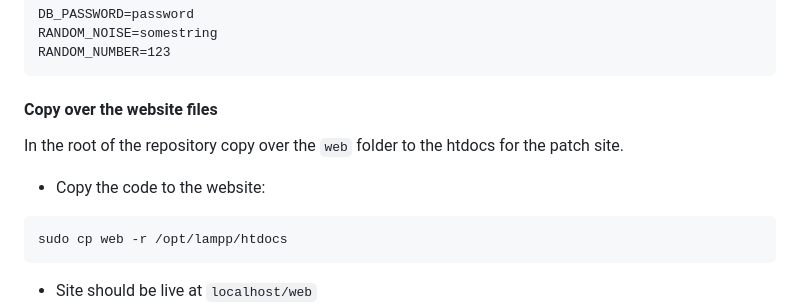
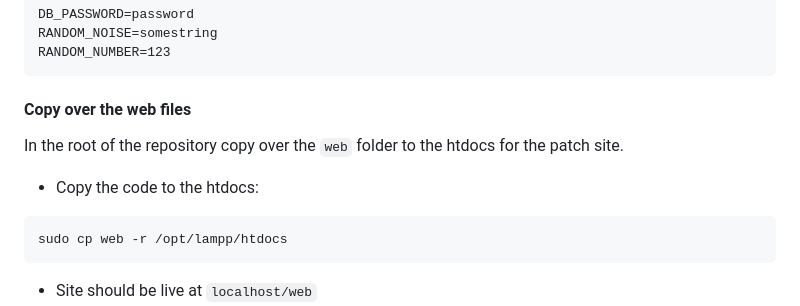
Before and after one commit to Yorzaren/authentication-system-leak-detection, a Markdown page: README.md, the part around one of its changes. Drawn GitHub-style.

````diff
--- a/README.md
+++ b/README.md
@@ -122,10 +122,10 @@ RANDOM_NOISE=somestring
 RANDOM_NUMBER=123
 ```
 
-#### Copy over the website files
+#### Copy over the web files
 In the root of the repository copy over the `web` folder to the htdocs for the patch site.
 
-* Copy the code to the website:
+* Copy the code to the htdocs:
 ```cmd
 sudo cp web -r /opt/lampp/htdocs
 ```
````
Also changed, not shown: other parts of README.md (+1 -1 lines).
